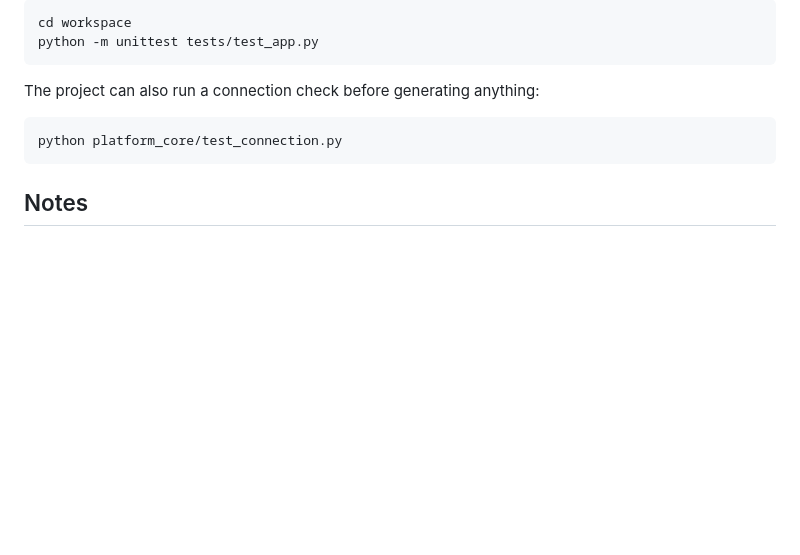
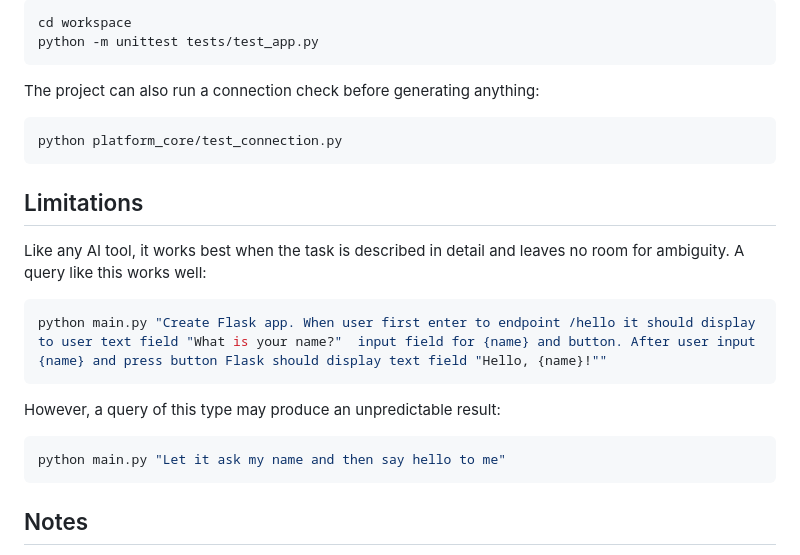
Before and after one commit to DmytroY/flask-agent-platform, a Markdown page: README.md, the part around the change. GitHub-like rendering; blank space fills up the shorter version.

Commit message:
Add limitations section to README
Added limitations section explaining the effectiveness of AI tool queries.

````diff
--- a/README.md
+++ b/README.md
@@ -170,6 +170,20 @@ The project can also run a connection check before generating anything:
 python platform_core/test_connection.py
 ```
 
+## Limitations
+
+Like any AI tool, it works best when the task is described in detail and leaves no room for ambiguity. A query like this works well:
+
+```bash
+python main.py "Create Flask app. When user first enter to endpoint /hello it should display to user text field "What is your name?"  input field for {name} and button. After user input {name} and press button Flask should display text field "Hello, {name}!""
+```
+
+However, a query of this type may produce an unpredictable result:
+```bash
+python main.py "Let it ask my name and then say hello to me"
+```
+
+
 ## Notes
 
 - The root `requirements.txt` installs the SDK used to connect to the local cluster.
````
